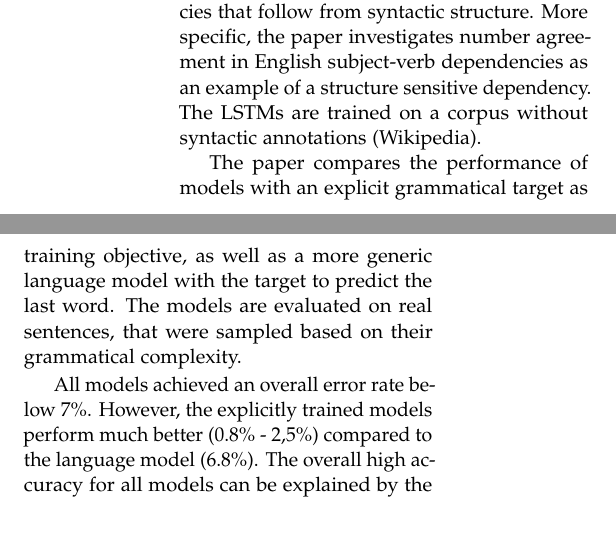
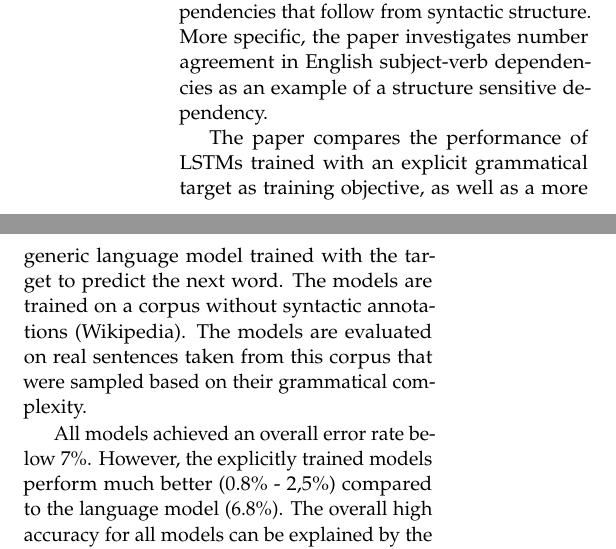
Before and after one commit to davidmrau/nlp1, a LaTeX paper (report/article.tex, which reads report/related_work.tex): two parts of the columns of page 1 of 4, joined at a grey line, cut so that both start at the same text, the shorter picture padded with empty space. Compiled offline with pdfLaTeX.

Commit message:
small textual imporvements

```diff
--- a/report/related_work.tex
+++ b/report/related_work.tex
@@ -14,7 +14,6 @@ In ~\citep{Linzen2016} Linzen et al. investigate whether LSTMs are able to captu
 dependencies that follow from syntactic structure. More specific,
 the paper investigates number agreement in English subject-verb dependencies
 as an example of a structure sensitive dependency.
-The LSTMs are trained on a corpus without syntactic annotations (Wikipedia).
 
 
 %LSTMs
@@ -25,11 +24,12 @@ The LSTMs are trained on a corpus without syntactic annotations (Wikipedia).
 %as an example of a structure sensitive dependency
 
 %%%% Experiments
-The paper compares the performance of models
-with an explicit grammatical target as training objective,
-as well as a more generic language model with the target to
-predict the last word.
-The models are evaluated on real sentences,
+The paper compares the performance of LSTMs
+trained with an explicit grammatical target as training objective,
+as well as a more generic language model trained with the target to
+predict the next word.
+The models are trained on a corpus without syntactic annotations (Wikipedia).
+The models are evaluated on real sentences taken from this corpus
 that were sampled based on their grammatical complexity.
 
 %- train models with different training objectives
```
Also changed, not shown: report/related_work.tex (1 more changed lines).
